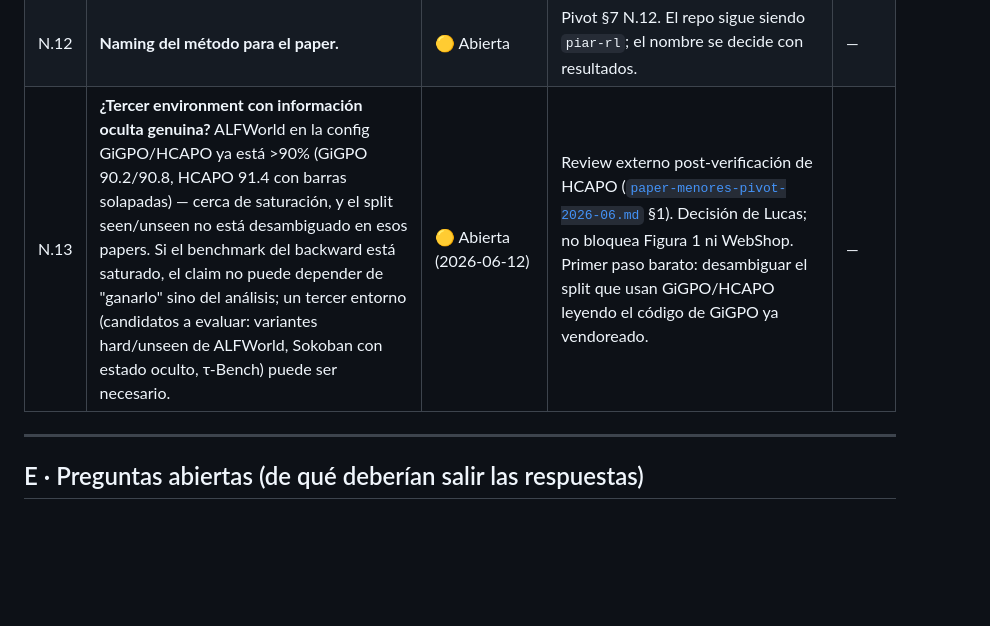
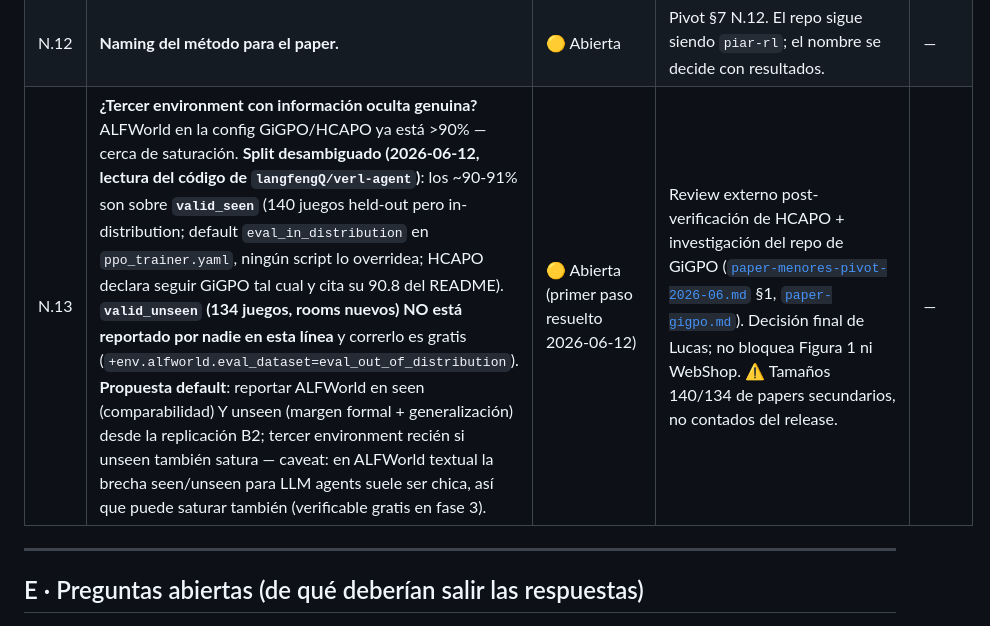
Before and after one commit to lucaspecina/piar-rl, a Markdown page: research/synthesis/design-decisions.md, the part around the change. Rendered like a GitHub page; blank space fills up the shorter version.

```diff
--- a/research/synthesis/design-decisions.md
+++ b/research/synthesis/design-decisions.md
@@ -88,7 +88,7 @@
 | N.10 | **GiGPO como baseline obligatorio** (brazo B2), además de iStar (B1). | 🔒 Cerrada (2026-06-12) | Pivot §7 N.10. SOTA critic-free en ALFWorld (90.2) y WebShop (75.2) con Qwen2.5-7B ([`paper-gigpo.md`](../notes/paper-gigpo.md)). Si PIAR no supera a GiGPO, la PI no aporta sobre estadística entre rollouts. Trainer ya vendoreado en `code/examples/gigpo_trainer/` — B2 casi gratis; divergencias script-vs-paper a reconciliar pre-registro (nota §8). HCAPO (91.4 ALFWorld) entra a la lista de números de referencia ([`paper-menores-pivot-2026-06.md`](../notes/paper-menores-pivot-2026-06.md) §1). | — |
 | N.11 | **ALFWorld sube de "fase 6" a benchmark de primera clase.** Ahí vive la predicción del backward (estado oculto); WebShop solo no puede responder LA PREGUNTA nueva. | 🔒 Cerrada (2026-06-12; roadmap aplicado en PROJECT.md, commit `acb799f`) | Pivot §7 N.11 + §9 (secuencia mínima publicable incluye ALFWorld). Caveat de saturación → N.13. | — |
 | N.12 | **Naming del método para el paper.** | 🟡 Abierta | Pivot §7 N.12. El repo sigue siendo `piar-rl`; el nombre se decide con resultados. | — |
-| N.13 | **¿Tercer environment con información oculta genuina?** ALFWorld en la config GiGPO/HCAPO ya está >90% (GiGPO 90.2/90.8, HCAPO 91.4 con barras solapadas) — cerca de saturación, y el split seen/unseen no está desambiguado en esos papers. Si el benchmark del backward está saturado, el claim no puede depender de "ganarlo" sino del análisis; un tercer entorno (candidatos a evaluar: variantes hard/unseen de ALFWorld, Sokoban con estado oculto, τ-Bench) puede ser necesario. | 🟡 Abierta (2026-06-12) | Review externo post-verificación de HCAPO ([`paper-menores-pivot-2026-06.md`](../notes/paper-menores-pivot-2026-06.md) §1). Decisión de Lucas; no bloquea Figura 1 ni WebShop. Primer paso barato: desambiguar el split que usan GiGPO/HCAPO leyendo el código de GiGPO ya vendoreado. | — |
+| N.13 | **¿Tercer environment con información oculta genuina?** ALFWorld en la config GiGPO/HCAPO ya está >90% — cerca de saturación. **Split desambiguado (2026-06-12, lectura del código de `langfengQ/verl-agent`)**: los ~90-91% son sobre **`valid_seen`** (140 juegos held-out pero in-distribution; default `eval_in_distribution` en `ppo_trainer.yaml`, ningún script lo overridea; HCAPO declara seguir GiGPO tal cual y cita su 90.8 del README). **`valid_unseen` (134 juegos, rooms nuevos) NO está reportado por nadie en esta línea** y correrlo es gratis (`+env.alfworld.eval_dataset=eval_out_of_distribution`). **Propuesta default**: reportar ALFWorld en seen (comparabilidad) Y unseen (margen formal + generalización) desde la replicación B2; tercer environment recién si unseen también satura — caveat: en ALFWorld textual la brecha seen/unseen para LLM agents suele ser chica, así que puede saturar también (verificable gratis en fase 3). | 🟡 Abierta (primer paso resuelto 2026-06-12) | Review externo post-verificación de HCAPO + investigación del repo de GiGPO ([`paper-menores-pivot-2026-06.md`](../notes/paper-menores-pivot-2026-06.md) §1, [`paper-gigpo.md`](../notes/paper-gigpo.md)). Decisión final de Lucas; no bloquea Figura 1 ni WebShop. ⚠️ Tamaños 140/134 de papers secundarios, no contados del release. | — |
 
 ---
 
```
Also changed, not shown: CLAUDE.md (+4 -1 lines).
